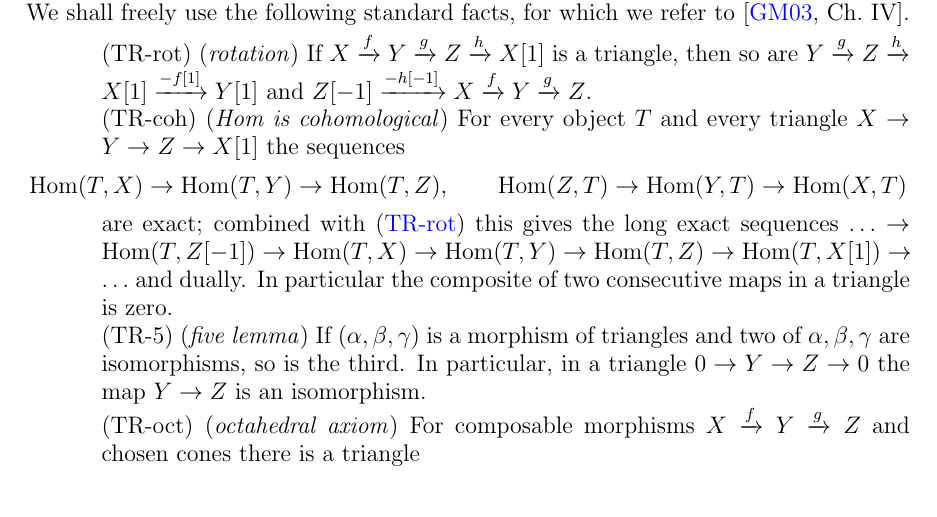
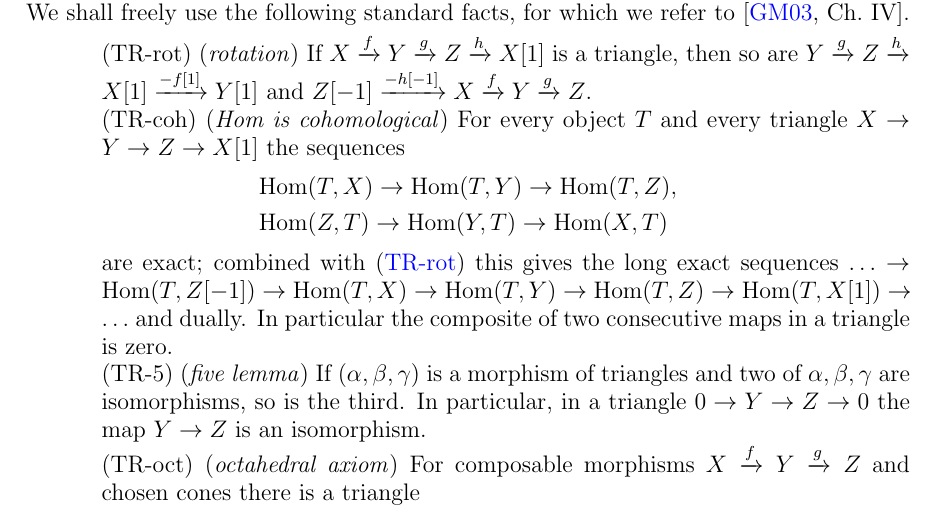
Before and after one commit to konstantinzyu/bridgeland_notes, a LaTeX paper (expand_now.tex): part of page 14 of 20 before the commit and part of page 14 of 21 after it, cut so that both start at the same text. The pictures show the PDF file expand_now.pdf that the author committed with the source.

Commit message:
Math mode for more readability fixed

```diff
--- a/expand_now.tex
+++ b/expand_now.tex
@@ -895,11 +895,10 @@
 	\begin{itemize}
 		\item[] \condlabel{TR-rot}{cond:TR-rot} (\emph{rotation}) If $X \xrightarrow{f} Y \xrightarrow{g} Z \xrightarrow{h} X[1]$ is a triangle, then so are $Y \xrightarrow{g} Z \xrightarrow{h} X[1] \xrightarrow{-f[1]} Y[1]$ and $Z[-1] \xrightarrow{-h[-1]} X \xrightarrow{f} Y \xrightarrow{g} Z$.
 		\item[] \condlabel{TR-coh}{cond:TR-coh} (\emph{Hom is cohomological}) For every object $T$ and every triangle $X \to Y \to Z \to X[1]$ the sequences
-		\[
-		\Hom(T, X) \to \Hom(T, Y) \to \Hom(T, Z),
-		\qquad
-		\Hom(Z, T) \to \Hom(Y, T) \to \Hom(X, T)
-		\]
+		\begin{align*}
+			&\Hom(T, X) \to \Hom(T, Y) \to \Hom(T, Z), \\
+			&\Hom(Z, T) \to \Hom(Y, T) \to \Hom(X, T)
+		\end{align*}
 		are exact; combined with \condref{cond:TR-rot} this gives the long exact sequences $\ldots \to \Hom(T, Z[-1]) \to \Hom(T, X) \to \Hom(T, Y) \to \Hom(T, Z) \to \Hom(T, X[1]) \to \ldots$ and dually.
 		In particular the composite of two consecutive maps in a triangle is zero.
 		\item[] \condlabel{TR-5}{cond:TR-5} (\emph{five lemma}) If $(\alpha, \beta, \gamma)$ is a morphism of triangles and two of $\alpha, \beta, \gamma$ are isomorphisms, so is the third.
@@ -942,7 +941,11 @@
 	$\Dle{n-1} \subset \Dle{n}$, $\Dge{n+1} \subset \Dge{n}$, $\Hom(\Dle{n}, \Dge{n+1}) = 0$, and every object sits in a triangle $A \to E \to B \to A[1]$ with $A \in \Dle{n}$, $B \in \Dge{n+1}$.
 	By induction, $\Dle{n} \subset \Dle{m}$ and $\Dge{m} \subset \Dge{n}$ for $n \leqslant m$.
 
-	The intuition comes from the standard example: for an abelian category $\calA$ and $\calD = \D^{\mathrm{b}}(\calA)$, the complexes with cohomology concentrated in degrees $\leqslant 0$, respectively $\geqslant 0$, form a t-structure, and the triangle in \condref{cond:T3} is the usual truncation $\tau^{\leqslant 0} E \to E \to \tau^{\geqslant 1} E$ of complexes; this example will be treated in detail below.
+	The intuition comes from the standard example: for an abelian category $\calA$ and $\calD = \D^{\mathrm{b}}(\calA)$, the complexes with cohomology concentrated in degrees $\leqslant 0$, respectively $\geqslant 0$, form a t-structure, and the triangle in \condref{cond:T3} is the usual truncation
+	\[
+	\tau^{\leqslant 0} E \to E \to \tau^{\geqslant 1} E
+	\]
+	of complexes; this example will be treated in detail below. readability
 
 	\subsection{Truncation functors}
 
@@ -1057,13 +1064,26 @@
 	\end{lemma}
 
 	\begin{proof}
-		By \condref{cond:TR-rot}, $C$ is an extension of $X[1]$ by $Y$: there is a triangle $Y \to C \to X[1] \to Y[1]$.
+		By \condref{cond:TR-rot}, $C$ is an extension of $X[1]$ by $Y$: there is a triangle
+		\[
+		Y \to C \to X[1] \to Y[1].
+		\]
 		Since $Y \in \Dle{0}$ and $X[1] \in \Dle{-1} \subset \Dle{0}$, Lemma~\ref{lem:t_orthogonal}(3) gives $C \in \Dle{0}$;
 		since $Y \in \Dge{0}$ and $X[1] \in \Dge{-1}$, and $\Dge{0} \subset \Dge{-1}$, it gives $C \in \Dge{-1}$.
 
 		By definition $\tau^{\leqslant -1} C \in \Dle{-1}$ and $Q = \tau^{\geqslant 0} C \in \Dge{0}$.
-		The rotated truncation triangle $Q[-1] \to \tau^{\leqslant -1} C \to C \to Q$ exhibits $\tau^{\leqslant -1} C$ as an extension of $C \in \Dge{-1}$ by $Q[-1] \in \Dge{1} \subset \Dge{-1}$, so $\tau^{\leqslant -1} C \in \Dge{-1}$ and hence $K = (\tau^{\leqslant -1} C)[-1] \in \Dle{0} \cap \Dge{0} = \calA$.
-		The triangle $C \to Q \to (\tau^{\leqslant -1} C)[1] \to C[1]$ exhibits $Q$ as an extension of $(\tau^{\leqslant -1} C)[1] \in \Dle{-2} \subset \Dle{0}$ by $C \in \Dle{0}$, so $Q \in \Dle{0}$ and hence $Q \in \calA$.
+		The rotated truncation triangle
+		\[
+		Q[-1] \to \tau^{\leqslant -1} C \to C \to Q
+		\]
+		exhibits $\tau^{\leqslant -1} C$ as an extension of $C \in \Dge{-1}$ by $Q[-1] \in \Dge{1} \subset \Dge{-1}$,
+		so $\tau^{\leqslant -1} C \in \Dge{-1}$ and hence
+		$K = (\tau^{\leqslant -1} C)[-1] \in \Dle{0} \cap \Dge{0} = \calA$.
+		The triangle
+		\[
+		C \to Q \to (\tau^{\leqslant -1} C)[1] \to C[1]
+		\]
+		exhibits $Q$ as an extension of $(\tau^{\leqslant -1} C)[1] \in \Dle{-2} \subset \Dle{0}$ by $C \in \Dle{0}$, so $Q \in \Dle{0}$ and hence $Q \in \calA$.
 	\end{proof}
 
 	In the situation of Lemma~\ref{lem:cone_in_heart} we define morphisms $\kappa \colon K \to X$ and $\pi \colon Y \to Q$ as the composites
@@ -1126,11 +1150,18 @@
 		since $X'[1] \in \Dle{-1}$ we get $\tau^{\leqslant -1}(X'[1]) = X'[1]$ and $\tau^{\geqslant 0}(X'[1]) = 0$, so $K = X'$ and $Q = 0$;
 		thus $v$ is an epimorphism and its kernel is $\kappa \colon X' \to X$, which is $u$ up to sign (the sign comes from the rotation in \condref{cond:TR-rot} and does not affect the kernel).
 
-		(2) Complete $u$ to a triangle $X' \xrightarrow{u} X \xrightarrow{v'} C \to X'[1]$ and form $K$, $Q$, $\kappa$, $\pi$ as in Lemma~\ref{lem:cone_in_heart}.
+		(2) Complete $u$ to a triangle
+		\[
+		X' \xrightarrow{u} X \xrightarrow{v'} C \to X'[1]
+		\]
+		and form $K$, $Q$, $\kappa$, $\pi$ as in Lemma~\ref{lem:cone_in_heart}.
 		By Proposition~\ref{prop:kernel_cokernel}, $\kappa \colon K \to X'$ is a kernel of $u$; as $u$ is a monomorphism, $K = 0$, i.e.\ $\tau^{\leqslant -1} C = 0$, and the map $C \to Q = \tau^{\geqslant 0} C$ is an isomorphism by \condref{cond:TR-5}.
 		In particular $C \in \calA$, and $\pi \colon X \to Q$ identifies with $v' \colon X \to C$, which is therefore a cokernel of $u$.
 		Two cokernels of $u$ are related by a unique isomorphism $\theta \colon C \to X''$ with $\theta v' = v$.
-		Transporting the triangle along $\theta$ we obtain a triangle $X' \xrightarrow{u} X \xrightarrow{v} X'' \xrightarrow{w} X'[1]$.
+		Transporting the triangle along $\theta$ we obtain a triangle
+		\[
+		X' \xrightarrow{u} X \xrightarrow{v} X'' \xrightarrow{w} X'[1].
+		\]
 		For uniqueness of $w$: if $w'$ also completes $u, v$ to a triangle, then by the axioms there is a morphism of triangles $(\id, \id, \gamma)$ between the two, with $\gamma \in \End(X'')$ satisfying $\gamma v = v$, hence $\gamma = \id$ since $v$ is an epimorphism; the compatibility with the third maps then reads $w' = w$.
 	\end{proof}
 
@@ -1145,19 +1176,32 @@
 		It remains to show that for every $f \colon X \to Y$ in $\calA$ the canonical morphism from the coimage $\operatorname{coker}(\ker f \to X)$ to the image $\ker(Y \to \operatorname{coker} f)$ is an isomorphism.
 
 		Let $X \xrightarrow{f} Y \xrightarrow{g} C \to X[1]$ be a triangle, and let $K$, $Q$, $\kappa$, $\pi$ be as above, with $q \colon C \to Q$ the truncation map, so that $\pi = q g$.
-		Choose a triangle $I \xrightarrow{j} Y \xrightarrow{\pi} Q \to I[1]$.
+		Choose a triangle
+		\[
+		I \xrightarrow{j} Y \xrightarrow{\pi} Q \to I[1].
+		\]
 		We apply \condref{cond:TR-oct} to the composable pair $Y \xrightarrow{g} C \xrightarrow{q} Q$: the cones are $\Cone(g) = X[1]$, $\Cone(q g) = \Cone(\pi) = I[1]$ and $\Cone(q) = (\tau^{\leqslant -1} C)[1] = K[2]$, so there is a triangle
 		\[
 		X[1] \to I[1] \to K[2] \to X[2] ,
 		\]
-		which after rotating and shifting becomes a triangle $K \to X \xrightarrow{e} I \to K[1]$;
+		which after rotating and shifting becomes a triangle
+		\[
+		K \to X \xrightarrow{e} I \to K[1];
+		\]
 		the compatibilities in the octahedral axiom say that $j e = f$ and that $K \to X$ is the map $\kappa$ (up to sign).
 
 		We claim that $I \in \calA$.
-		From the triangle $Q[-1] \to I \xrightarrow{j} Y \to Q$ and $Q[-1] \in \Dge{1} \subset \Dge{0}$, $Y \in \Dge{0}$ we get $I \in \Dge{0}$;
+		From the triangle
+		\[
+		Q[-1] \to I \xrightarrow{j} Y \to Q
+		\]
+		and $Q[-1] \in \Dge{1} \subset \Dge{0}$, $Y \in \Dge{0}$ we get $I \in \Dge{0}$;
 		from the triangle $X \xrightarrow{e} I \to K[1] \to X[1]$ and $X \in \Dle{0}$, $K[1] \in \Dle{-1} \subset \Dle{0}$ we get $I \in \Dle{0}$.
 
-		Now Lemma~\ref{lem:triangles_vs_ses}(1) applies to both triangles $K \to X \xrightarrow{e} I \to K[1]$ and $I \xrightarrow{j} Y \xrightarrow{\pi} Q \to I[1]$, all of whose terms lie in $\calA$:
+		Now Lemma~\ref{lem:triangles_vs_ses}(1) applies to both triangles
+		\[
+		K \to X \xrightarrow{e} I \to K[1]
+		\] and $I \xrightarrow{j} Y \xrightarrow{\pi} Q \to I[1]$, all of whose terms lie in $\calA$:
 		\[
 		0 \to K \xrightarrow{\pm\kappa} X \xrightarrow{e} I \to 0
 		\qquad\text{and}\qquad
```
Also changed, not shown: expand_now.pdf, expand_now.tex (12 more changed lines), 3 other files.
